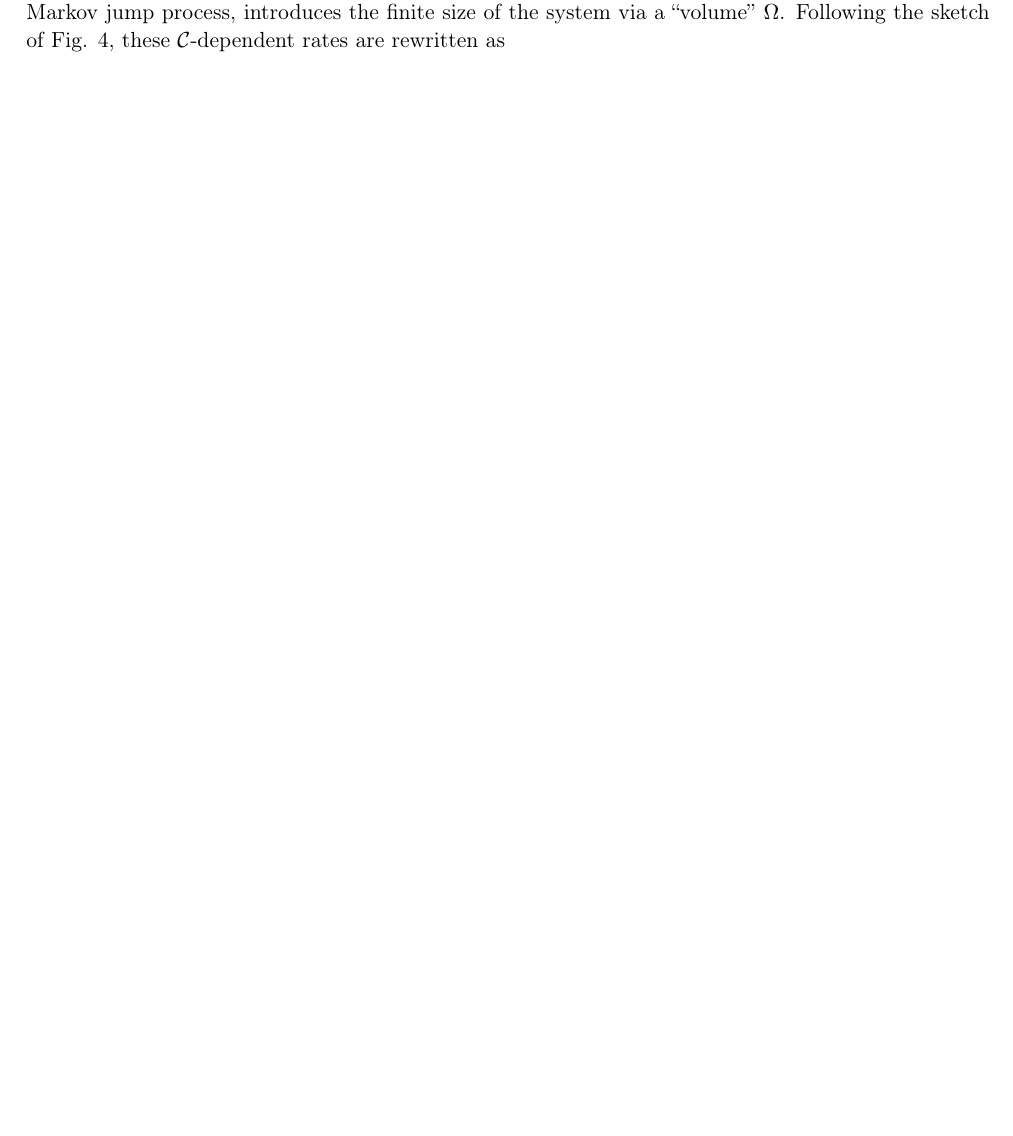
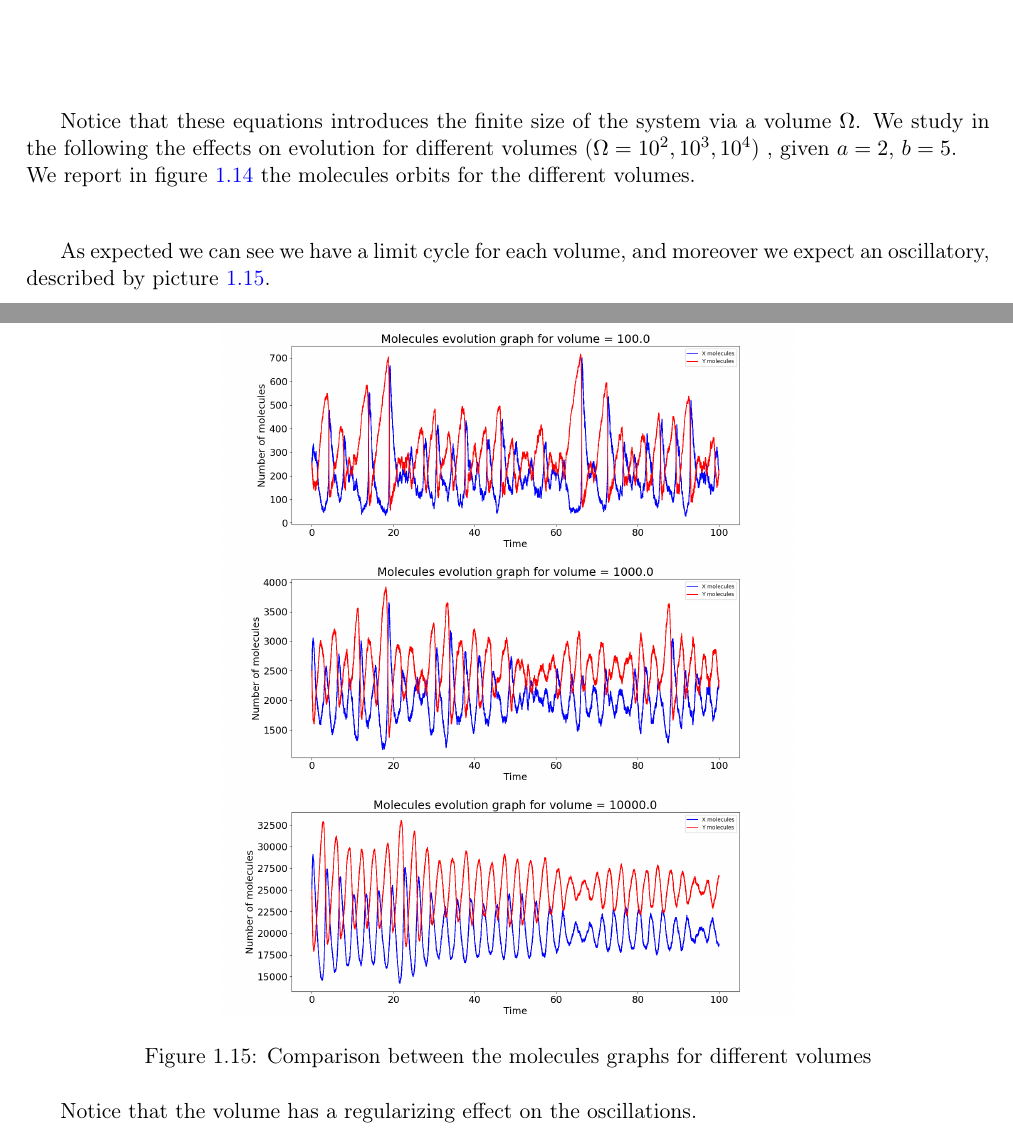
Before and after one commit to nunziatodamino/NMSM_2024, a LaTeX thesis (Block 1/Report/main.tex, which reads Block 1/Report/EXER/ex7.tex): part of page 19 of 21 before the commit and two parts of pages 20 and 21 of 23 after it, the two joined at a grey line, cut so that both start at the same text, the shorter picture padded with empty space. The pictures show the PDF file Block 1/Report/main.pdf that the author committed with the source.

Commit message:
- exercise 7 report draft complete

```diff
--- a/Block 1/Report/EXER/ex7.tex
+++ b/Block 1/Report/EXER/ex7.tex
@@ -12,6 +26,3 @@
 \end{cases}
 $$
 
-The stochastic version of the Brusselator, translating the original deterministic dynamics into a Markov jump process,
-introduces the finite size of the system via a “volume” $\Omega$.
-Following the sketch of Fig. 4, these $\mathcal{C}$-dependent rates are rewritten as
@@ -17,0 +44 @@
+\begin{cases}
@@ -17,0 +48,31 @@
+    w_{4} = bX\quad&\text{for}\quad(X,Y)\to(X-1,Y+1)
+\end{cases}
+$$
+
+Notice that these equations introduces the finite size of the system via a volume $\Omega$.
+We study in the following the effects on evolution for different volumes ($\Omega = 10^2, 10^3, 10^4$) , given $a = 2$, $b = 5$.  \\
+We report in figure \ref{lec7:moleculesxy_comparison} the molecules orbits for the different volumes.
+
+\begin{figure}[t!]
+    \centering
+    \includegraphics[width=0.33\textwidth]{FIG/exercise_7_images/gillespiexy_volume100.0.png} \hspace{0.5cm}
+    \includegraphics[width=0.33\textwidth]{FIG/exercise_7_images/gillespiexy_volume1000.0.png} \hspace{0.5cm}
+    \includegraphics[width=0.33\textwidth]{FIG/exercise_7_images/gillespiexy_volume10000.0.png}
+    \caption{Comparison between the molecules graphs for different volumes}
+    \label{lec7:moleculesxy_comparison}
+\end{figure}
+
+As expected we can see we have a limit cycle for each volume, and moreover we expect an oscillatory, described by picture \ref{lec7:moleculesxyevolution_comparison}.
+
+\begin{figure}[H]
+    \centering
+    \includegraphics[width=0.6\textwidth]{FIG/exercise_7_images/gillespiexy_time_volume100.0.png}
+    \vfill
+    \includegraphics[width=0.6\textwidth]{FIG/exercise_7_images/gillespiexy_time_volume1000.0.png}
+    \vfill
+    \includegraphics[width=0.6\textwidth]{FIG/exercise_7_images/gillespiexy_time_volume10000.0.png}
+    \caption{Comparison between the molecules graphs for different volumes}
+    \label{lec7:moleculesxyevolution_comparison}
+\end{figure}
+
+Notice that the volume has a regularizing effect on the oscillations.
```
Also changed, not shown: Block 1/Report/FIG/exercise_2_images/rejection_sampling_verify.png, Block 1/Report/FIG/exercise_7_images/gillespiexy.png (deleted), Block 1/Report/FIG/exercise_7_images/gillespiexy_time_volume100.0.png (added), Block 1/Report/FIG/exercise_7_images/gillespiexy_time_volume1000.0.png (added), Block 1/Report/FIG/exercise_7_images/gillespiexy_time_volume10000.0.png (added), Block 1/Report/FIG/exercise_7_images/gillespiexy_volume100.0.png (added), Block 1/Report/FIG/exercise_7_images/gillespiexy_volume1000.0.png (added), Block 1/Report/FIG/exercise_7_images/gillespiexy_volume10000.0.png (added), Block 1/Report/main.pdf, Block 1/Report/EXER/ex7.tex (36 more changed lines), 7 other files.
